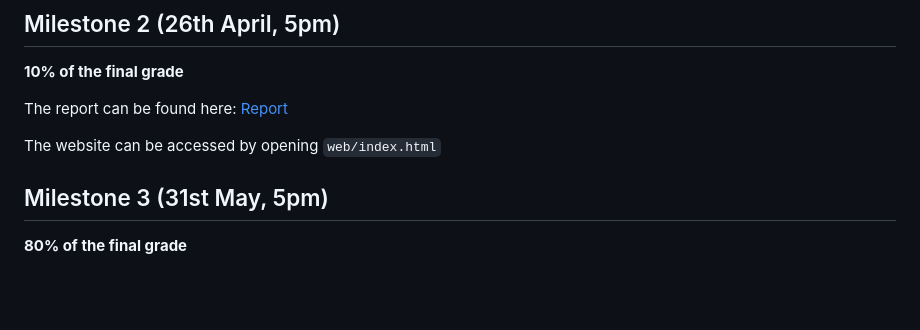
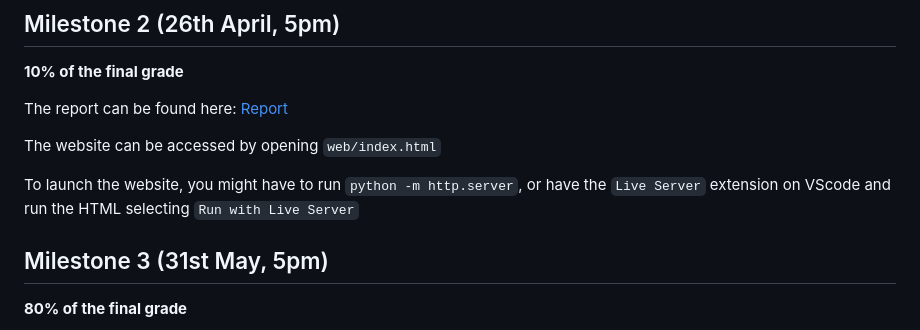
Before and after one commit to GabrielGozlan/Data-Visualization, a Markdown page: README.md, the part around the change. Rendered like a GitHub page; blank space fills up the shorter version.

```diff
--- a/README.md
+++ b/README.md
@@ -146,6 +146,8 @@ The report can be found here: [Report](data_viz.pdf)
 
 The website can be accessed by opening `web/index.html`
 
+To launch the website, you might have to run `python -m http.server`, or have the `Live Server` extension on VScode and run the HTML selecting `Run with Live Server`
+
 
 ## Milestone 3 (31st May, 5pm)
 
```
